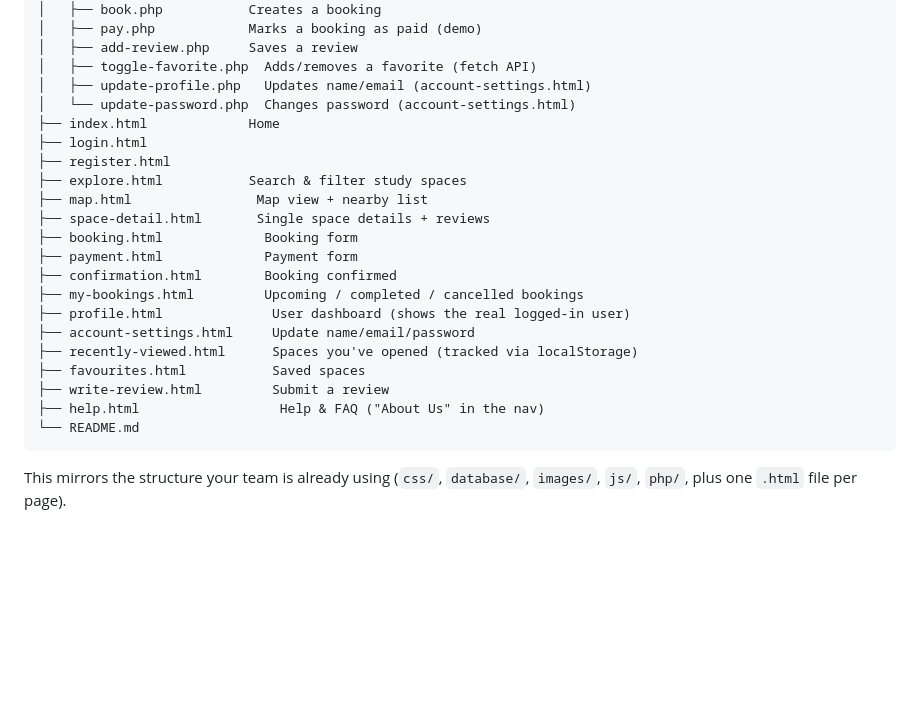
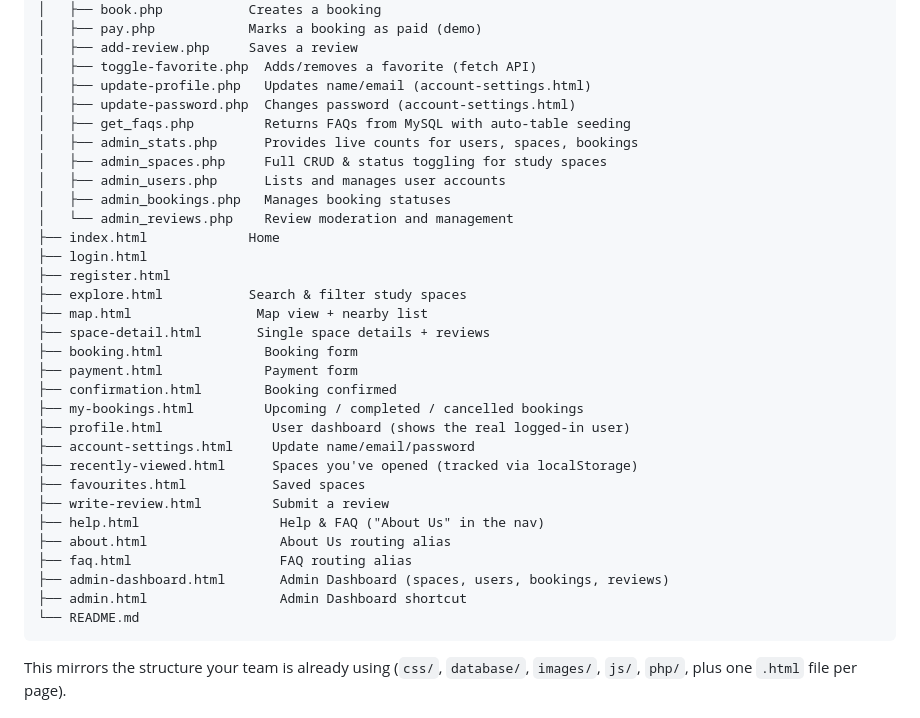
Before and after one commit to minurawic/study-spot, a Markdown page: README.md, the part around the change. Rendered like a GitHub page; blank space fills up the shorter version.

Commit message:
docs: document Help & FAQ and Admin Dashboard routes in README

````diff
--- a/README.md
+++ b/README.md
@@ -35,7 +35,13 @@ studyspotnew/
 │   ├── add-review.php     Saves a review
 │   ├── toggle-favorite.php  Adds/removes a favorite (fetch API)
 │   ├── update-profile.php   Updates name/email (account-settings.html)
-│   └── update-password.php  Changes password (account-settings.html)
+│   ├── update-password.php  Changes password (account-settings.html)
+│   ├── get_faqs.php         Returns FAQs from MySQL with auto-table seeding
+│   ├── admin_stats.php      Provides live counts for users, spaces, bookings
+│   ├── admin_spaces.php     Full CRUD & status toggling for study spaces
+│   ├── admin_users.php      Lists and manages user accounts
+│   ├── admin_bookings.php   Manages booking statuses
+│   └── admin_reviews.php    Review moderation and management
 ├── index.html             Home
 ├── login.html
 ├── register.html
@@ -52,6 +58,10 @@ studyspotnew/
 ├── favourites.html           Saved spaces
 ├── write-review.html         Submit a review
 ├── help.html                  Help & FAQ ("About Us" in the nav)
+├── about.html                 About Us routing alias
+├── faq.html                   FAQ routing alias
+├── admin-dashboard.html       Admin Dashboard (spaces, users, bookings, reviews)
+├── admin.html                 Admin Dashboard shortcut
 └── README.md
 ```
 
````
